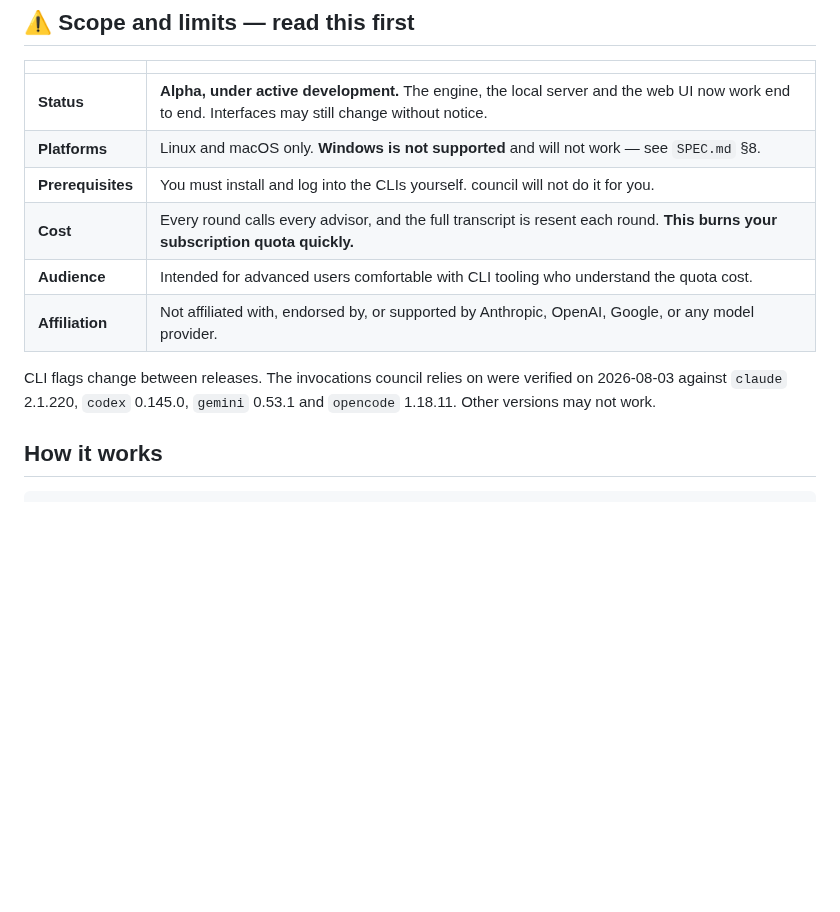
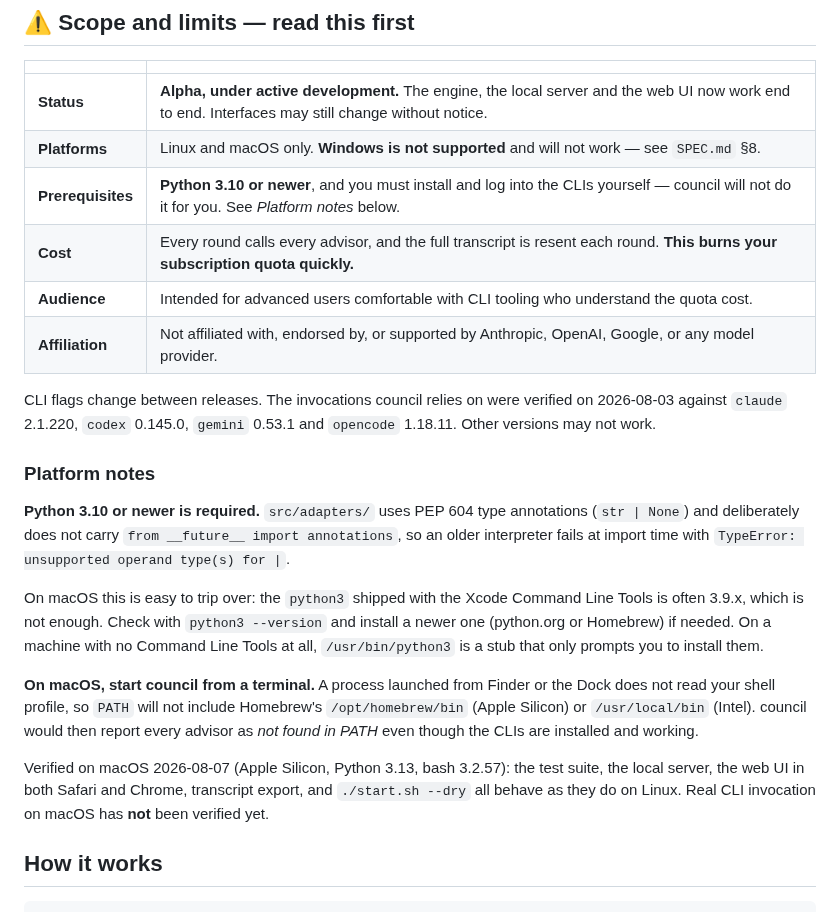
Before and after one commit to franky5440-afk/council, a Markdown page: README.md, the part around the change. GitHub-like rendering; blank space fills up the shorter version.

Commit message:
Say which Python council actually needs, not just "Python 3"
The adapters annotate with PEP 604 (`str | None`) and deliberately carry no
`from __future__ import annotations`, so the real floor is 3.10 — but the docs
promised macOS support while saying only "Python 3". The Xcode Command Line
Tools ship 3.9.x, which fails at import time, so the platform claim did not
hold on a default Mac.

Also record the launcher trap: a process started from Finder or the Dock never
reads the shell profile, so Homebrew's bin directory is missing from PATH and
every advisor reports as not found while the CLIs are in fact installed.

The macOS line is now backed by a first-layer run on Apple Silicon rather than
by assertion, and it says plainly that live CLI invocation is still unverified.

Co-Authored-By: Claude Opus 5 (1M context) <noreply@anthropic.com>

```diff
--- a/README.md
+++ b/README.md
@@ -17,7 +17,7 @@ manages its own login. What it consumes is **your own subscription quota**.
 |---|---|
 | **Status** | **Alpha, under active development.** The engine, the local server and the web UI now work end to end. Interfaces may still change without notice. |
 | **Platforms** | Linux and macOS only. **Windows is not supported** and will not work — see `SPEC.md` §8. |
-| **Prerequisites** | You must install and log into the CLIs yourself. council will not do it for you. |
+| **Prerequisites** | **Python 3.10 or newer**, and you must install and log into the CLIs yourself — council will not do it for you. See *Platform notes* below. |
 | **Cost** | Every round calls every advisor, and the full transcript is resent each round. **This burns your subscription quota quickly.** |
 | **Audience** | Intended for advanced users comfortable with CLI tooling who understand the quota cost. |
 | **Affiliation** | Not affiliated with, endorsed by, or supported by Anthropic, OpenAI, Google, or any model provider. |
@@ -25,6 +25,30 @@ manages its own login. What it consumes is **your own subscription quota**.
 CLI flags change between releases. The invocations council relies on were verified
 on 2026-08-03 against `claude` 2.1.220, `codex` 0.145.0, `gemini` 0.53.1 and
 `opencode` 1.18.11. Other versions may not work.
+
+### Platform notes
+
+**Python 3.10 or newer is required.** `src/adapters/` uses PEP 604 type
+annotations (`str | None`) and deliberately does not carry
+`from __future__ import annotations`, so an older interpreter fails at import
+time with `TypeError: unsupported operand type(s) for |`.
+
+On macOS this is easy to trip over: the `python3` shipped with the Xcode Command
+Line Tools is often 3.9.x, which is not enough. Check with `python3 --version`
+and install a newer one (python.org or Homebrew) if needed. On a machine with no
+Command Line Tools at all, `/usr/bin/python3` is a stub that only prompts you to
+install them.
+
+**On macOS, start council from a terminal.** A process launched from Finder or
+the Dock does not read your shell profile, so `PATH` will not include Homebrew's
+`/opt/homebrew/bin` (Apple Silicon) or `/usr/local/bin` (Intel). council would
+then report every advisor as *not found in PATH* even though the CLIs are
+installed and working.
+
+Verified on macOS 2026-08-07 (Apple Silicon, Python 3.13, bash 3.2.57): the test
+suite, the local server, the web UI in both Safari and Chrome, transcript export,
+and `./start.sh --dry` all behave as they do on Linux. Real CLI invocation on
+macOS has **not** been verified yet.
 
 ## How it works
 
```
Also changed, not shown: SPEC.md (+6 -1 lines).
